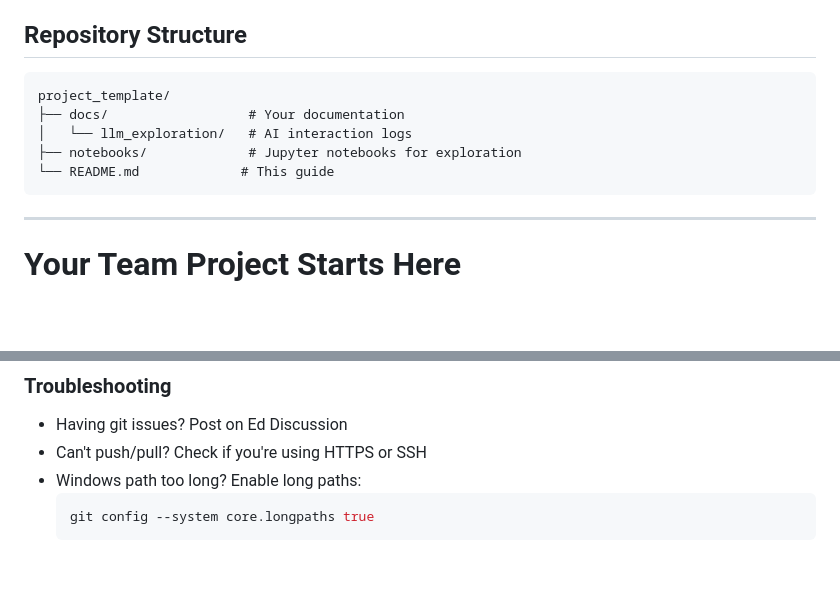
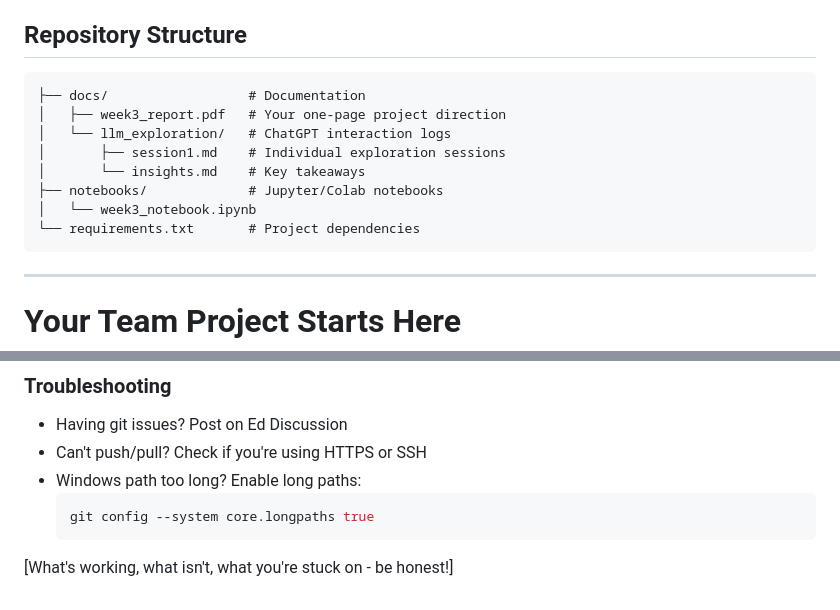
Before and after one commit to yus100/STAT-4830-scpp, a Markdown page: README.md, 2 parts joined by grey strips. Rendered like a GitHub page; blank space fills up the shorter version.

Commit message:
Combine overview sections and update repository structure to match deliverables

````diff
--- a/README.md
+++ b/README.md
@@ -10,11 +10,14 @@ This repository helps you:
 
 ## Repository Structure
 ```
-project_template/
-├── docs/                  # Your documentation
-│   └── llm_exploration/   # AI interaction logs
-├── notebooks/             # Jupyter notebooks for exploration
-└── README.md             # This guide
+├── docs/                  # Documentation
+│   ├── week3_report.pdf   # Your one-page project direction
+│   └── llm_exploration/   # ChatGPT interaction logs
+│       ├── session1.md    # Individual exploration sessions
+│       └── insights.md    # Key takeaways
+├── notebooks/             # Jupyter/Colab notebooks
+│   └── week3_notebook.ipynb
+└── requirements.txt       # Project dependencies
 ```
 
 ---
@@ -156,3 +159,8 @@ git merge main
   ```bash
   git config --system core.longpaths true
   ```
+
+
+
+
+[What's working, what isn't, what you're stuck on - be honest!]
````
